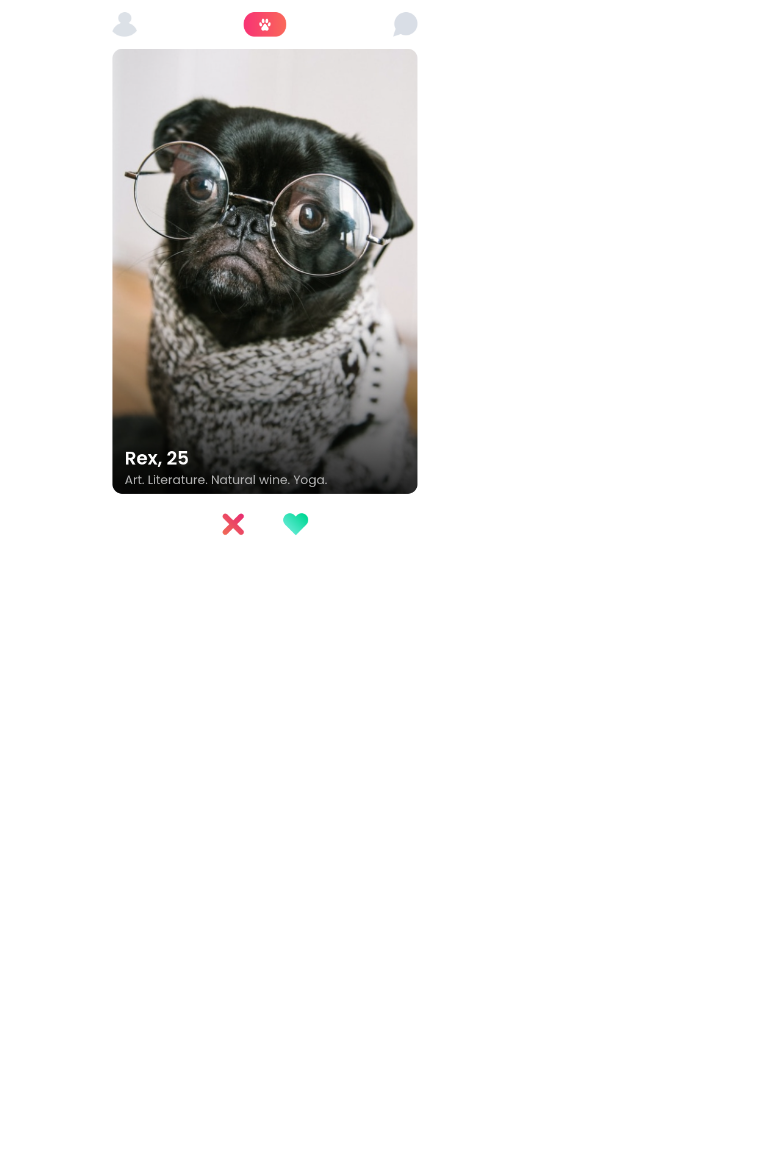
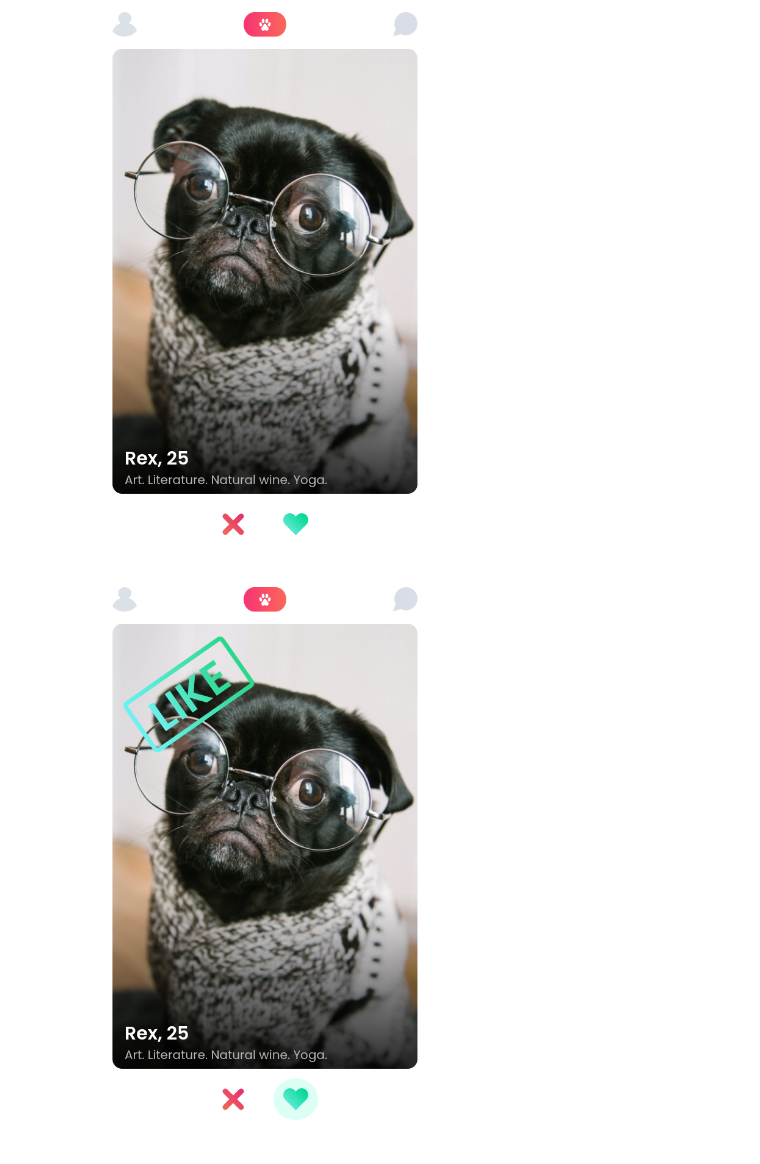
Before and after one commit to MastooraTurkmen/Tindog-project, a Markdown page: README.md, the part around the change. GitHub-like rendering; pictures changed too: images/Rex-with-heart.png (added); blank space fills up the shorter version.

Commit message:
Image
Adding Rex image with Like icon

```diff
--- a/README.md
+++ b/README.md
@@ -33,3 +33,5 @@ Head over to https://vitejs.dev/ to learn more about using vite
 
 
 ![Rex image](./images/Rex.png)
+
+![Rex with heart](/images/Rex-with-heart.png)
```
